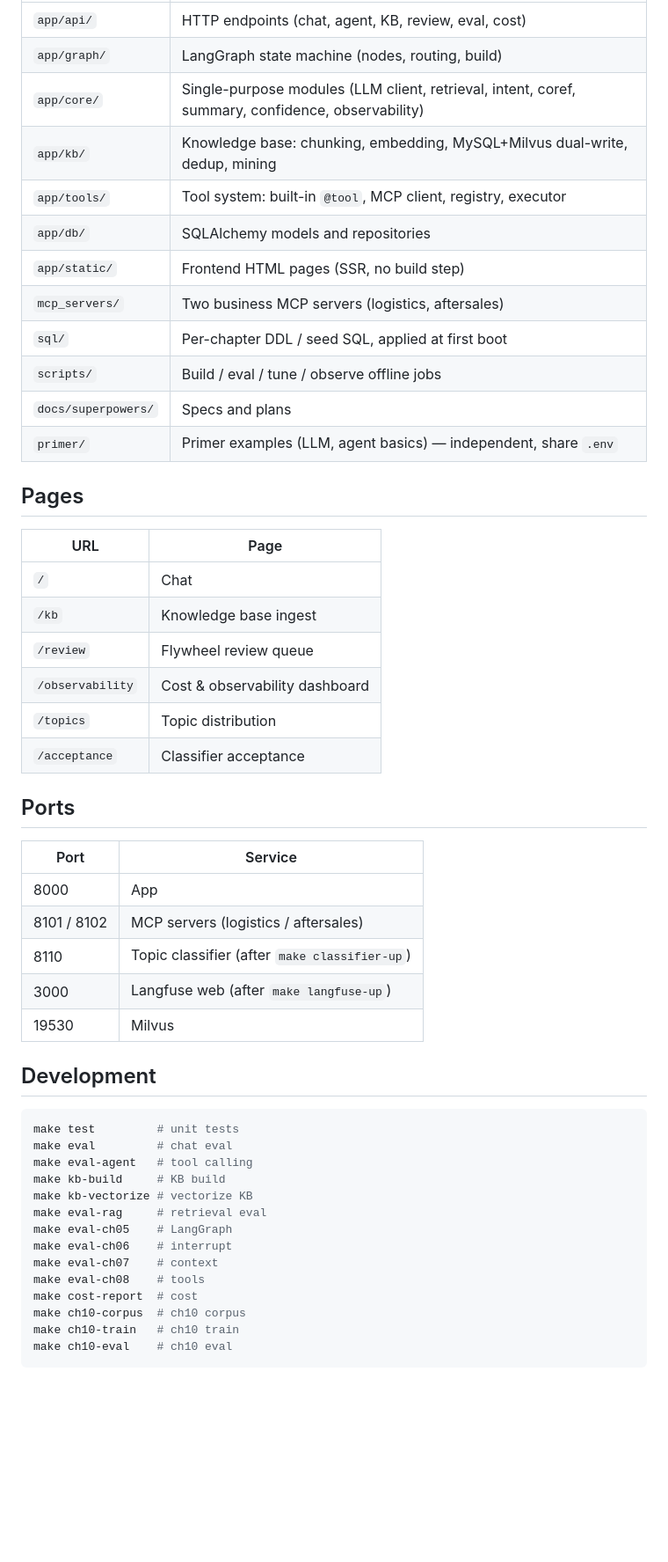
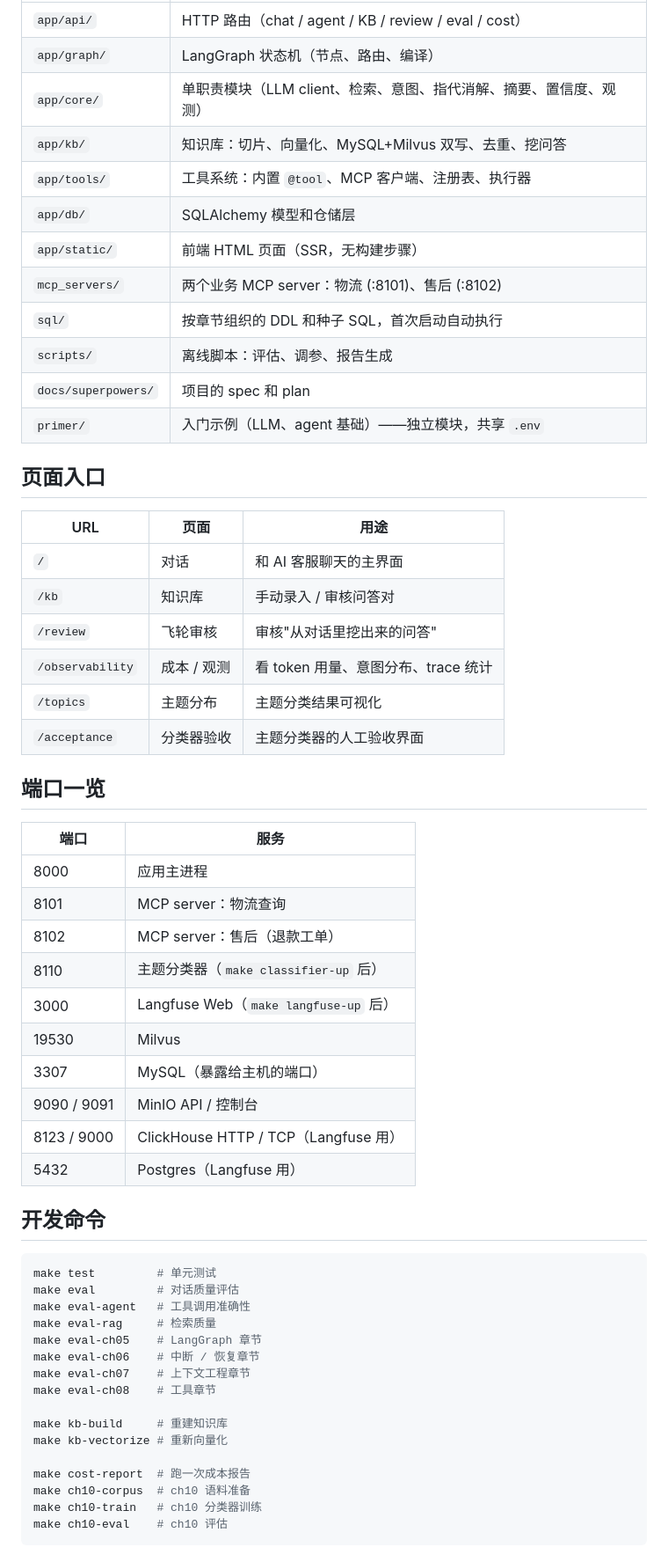
Before and after one commit to Starry-1234/StarryLink, a Markdown page: README.md, the part around one of its changes. Shown at 88% size. Rendered like a GitHub page; blank space fills up the shorter version.

````diff
--- a/README.md
+++ b/README.md
@@ -62,53 +143,60 @@ make langfuse-up
 |---|---|
-| `app/api/` | HTTP endpoints (chat, agent, KB, review, eval, cost) |
-| `app/graph/` | LangGraph state machine (nodes, routing, build) |
-| `app/core/` | Single-purpose modules (LLM client, retrieval, intent, coref, summary, confidence, observability) |
-| `app/kb/` | Knowledge base: chunking, embedding, MySQL+Milvus dual-write, dedup, mining |
-| `app/tools/` | Tool system: built-in `@tool`, MCP client, registry, executor |
-| `app/db/` | SQLAlchemy models and repositories |
-| `app/static/` | Frontend HTML pages (SSR, no build step) |
-| `mcp_servers/` | Two business MCP servers (logistics, aftersales) |
-| `sql/` | Per-chapter DDL / seed SQL, applied at first boot |
-| `scripts/` | Build / eval / tune / observe offline jobs |
-| `docs/superpowers/` | Specs and plans |
-| `primer/` | Primer examples (LLM, agent basics) — independent, share `.env` |
+| `app/api/` | HTTP 路由（chat / agent / KB / review / eval / cost） |
+| `app/graph/` | LangGraph 状态机（节点、路由、编译） |
+| `app/core/` | 单职责模块（LLM client、检索、意图、指代消解、摘要、置信度、观测） |
+| `app/kb/` | 知识库：切片、向量化、MySQL+Milvus 双写、去重、挖问答 |
+| `app/tools/` | 工具系统：内置 `@tool`、MCP 客户端、注册表、执行器 |
+| `app/db/` | SQLAlchemy 模型和仓储层 |
+| `app/static/` | 前端 HTML 页面（SSR，无构建步骤） |
+| `mcp_servers/` | 两个业务 MCP server：物流 (:8101)、售后 (:8102) |
+| `sql/` | 按章节组织的 DDL 和种子 SQL，首次启动自动执行 |
+| `scripts/` | 离线脚本：评估、调参、报告生成 |
+| `docs/superpowers/` | 项目的 spec 和 plan |
+| `primer/` | 入门示例（LLM、agent 基础）——独立模块，共享 `.env` |
 
-## Pages
+## 页面入口
 
-| URL | Page |
+| URL | 页面 | 用途 |
+|---|---|---|
+| `/` | 对话 | 和 AI 客服聊天的主界面 |
+| `/kb` | 知识库 | 手动录入 / 审核问答对 |
+| `/review` | 飞轮审核 | 审核"从对话里挖出来的问答" |
+| `/observability` | 成本 / 观测 | 看 token 用量、意图分布、trace 统计 |
+| `/topics` | 主题分布 | 主题分类结果可视化 |
+| `/acceptance` | 分类器验收 | 主题分类器的人工验收界面 |
+
+## 端口一览
+
+| 端口 | 服务 |
 |---|---|
-| `/` | Chat |
-| `/kb` | Knowledge base ingest |
-| `/review` | Flywheel review queue |
-| `/observability` | Cost & observability dashboard |
-| `/topics` | Topic distribution |
-| `/acceptance` | Classifier acceptance |
+| 8000 | 应用主进程 |
+| 8101 | MCP server：物流查询 |
+| 8102 | MCP server：售后（退款工单） |
+| 8110 | 主题分类器（`make classifier-up` 后） |
+| 3000 | Langfuse Web（`make langfuse-up` 后） |
+| 19530 | Milvus |
+| 3307 | MySQL（暴露给主机的端口） |
+| 9090 / 9091 | MinIO API / 控制台 |
+| 8123 / 9000 | ClickHouse HTTP / TCP（Langfuse 用） |
+| 5432 | Postgres（Langfuse 用） |
 
-## Ports
-
-| Port | Service |
-|---|---|
-| 8000 | App |
-| 8101 / 8102 | MCP servers (logistics / aftersales) |
-| 8110 | Topic classifier (after `make classifier-up`) |
-| 3000 | Langfuse web (after `make langfuse-up`) |
-| 19530 | Milvus |
-
-## Development
+## 开发命令
 
 ```bash
-make test         # unit tests
-make eval         # chat eval
-make eval-agent   # tool calling
-make kb-build     # KB build
-make kb-vectorize # vectorize KB
-make eval-rag     # retrieval eval
-make eval-ch05    # LangGraph
-make eval-ch06    # interrupt
-make eval-ch07    # context
-make eval-ch08    # tools
-make cost-report  # cost
-make ch10-corpus  # ch10 corpus
-make ch10-train   # ch10 train
-make ch10-eval    # ch10 eval
+make test         # 单元测试
+make eval         # 对话质量评估
+make eval-agent   # 工具调用准确性
+make eval-rag     # 检索质量
+make eval-ch05    # LangGraph 章节
+make eval-ch06    # 中断 / 恢复章节
+make eval-ch07    # 上下文工程章节
+make eval-ch08    # 工具章节
+
+make kb-build     # 重建知识库
+make kb-vectorize # 重新向量化
+
+make cost-report  # 跑一次成本报告
+make ch10-corpus  # ch10 语料准备
+make ch10-train   # ch10 分类器训练
+make ch10-eval    # ch10 评估
 ```
````
Also changed, not shown: other parts of README.md (+141 -33 lines).
